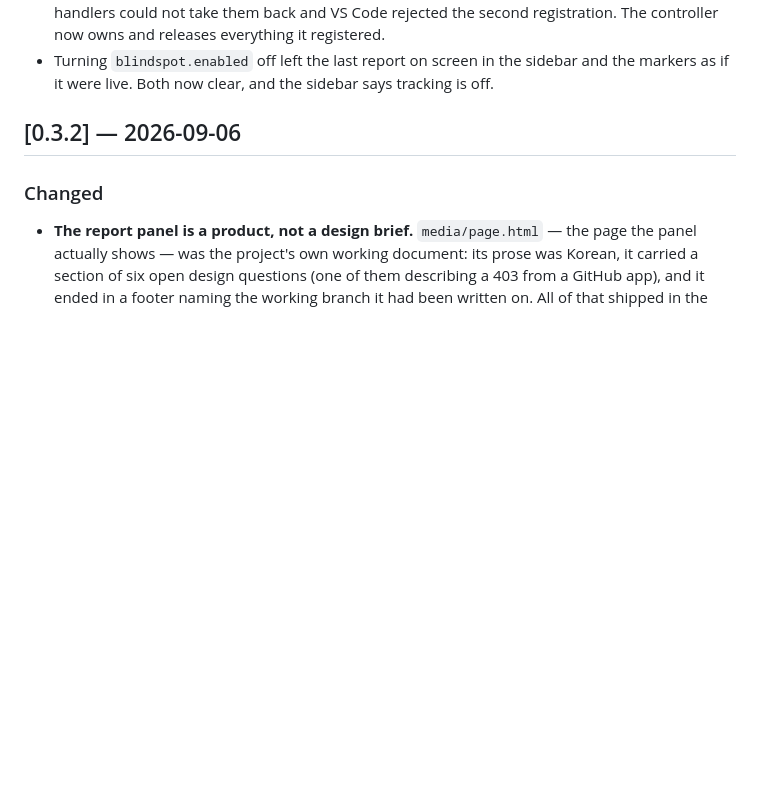
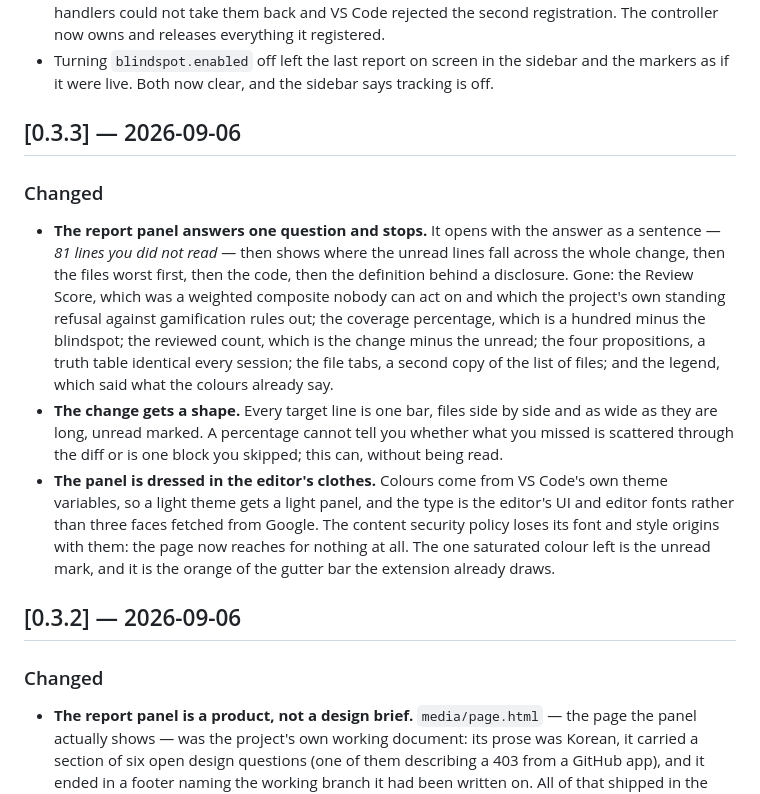
Before and after one commit to rladnwls122/blindspot, a Markdown page: CHANGELOG.md, the part around the change. Drawn GitHub-style; blank space fills up the shorter version.

```diff
--- a/CHANGELOG.md
+++ b/CHANGELOG.md
@@ -90,6 +90,31 @@
 - Turning `blindspot.enabled` off left the last report on screen in the
   sidebar and the markers as if it were live. Both now clear, and the sidebar
   says tracking is off.
+
+## [0.3.3] — 2026-09-06
+
+### Changed
+
+- **The report panel answers one question and stops.** It opens with the answer
+  as a sentence — *81 lines you did not read* — then shows where the unread
+  lines fall across the whole change, then the files worst first, then the code,
+  then the definition behind a disclosure. Gone: the Review Score, which was a
+  weighted composite nobody can act on and which the project's own standing
+  refusal against gamification rules out; the coverage percentage, which is a
+  hundred minus the blindspot; the reviewed count, which is the change minus the
+  unread; the four propositions, a truth table identical every session; the file
+  tabs, a second copy of the list of files; and the legend, which said what the
+  colours already say.
+- **The change gets a shape.** Every target line is one bar, files side by side
+  and as wide as they are long, unread marked. A percentage cannot tell you
+  whether what you missed is scattered through the diff or is one block you
+  skipped; this can, without being read.
+- **The panel is dressed in the editor's clothes.** Colours come from VS Code's
+  own theme variables, so a light theme gets a light panel, and the type is the
+  editor's UI and editor fonts rather than three faces fetched from Google. The
+  content security policy loses its font and style origins with them: the page
+  now reaches for nothing at all. The one saturated colour left is the unread
+  mark, and it is the orange of the gutter bar the extension already draws.
 
 ## [0.3.2] — 2026-09-06
 
```
Also changed, not shown: README.ko.md (+3 -3 lines), README.md (+4 -4 lines), media/report.png, 5 other files.
